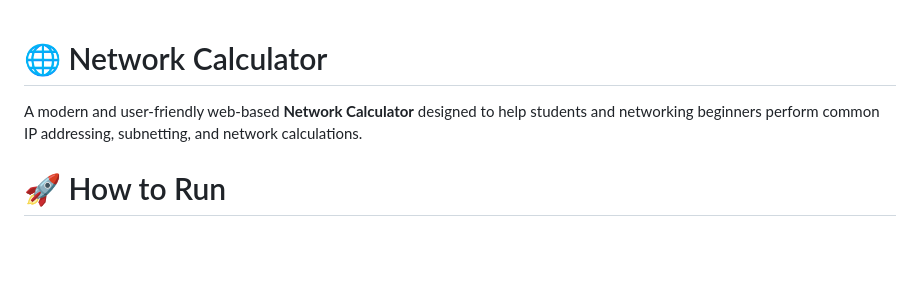
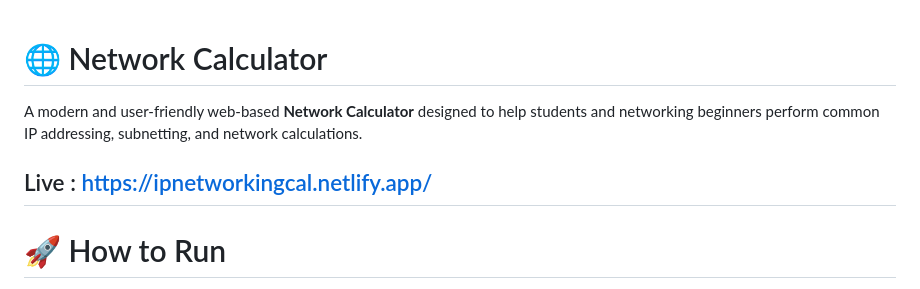
Before and after one commit to Syntaxdevv/IP_NETCAL, a Markdown page: README.md, the part around the change. Rendered like a GitHub page; blank space fills up the shorter version.

```diff
--- a/README.md
+++ b/README.md
@@ -2,6 +2,7 @@
 
 A modern and user-friendly web-based **Network Calculator** designed to help students and networking beginners perform common IP addressing, subnetting, and network calculations.
 
+## Live : https://ipnetworkingcal.netlify.app/
 # 🚀 How to Run
 -  Clone the Repository
 git clone https://github.com/Syntaxdevv/IP_NETCAL.git
```
